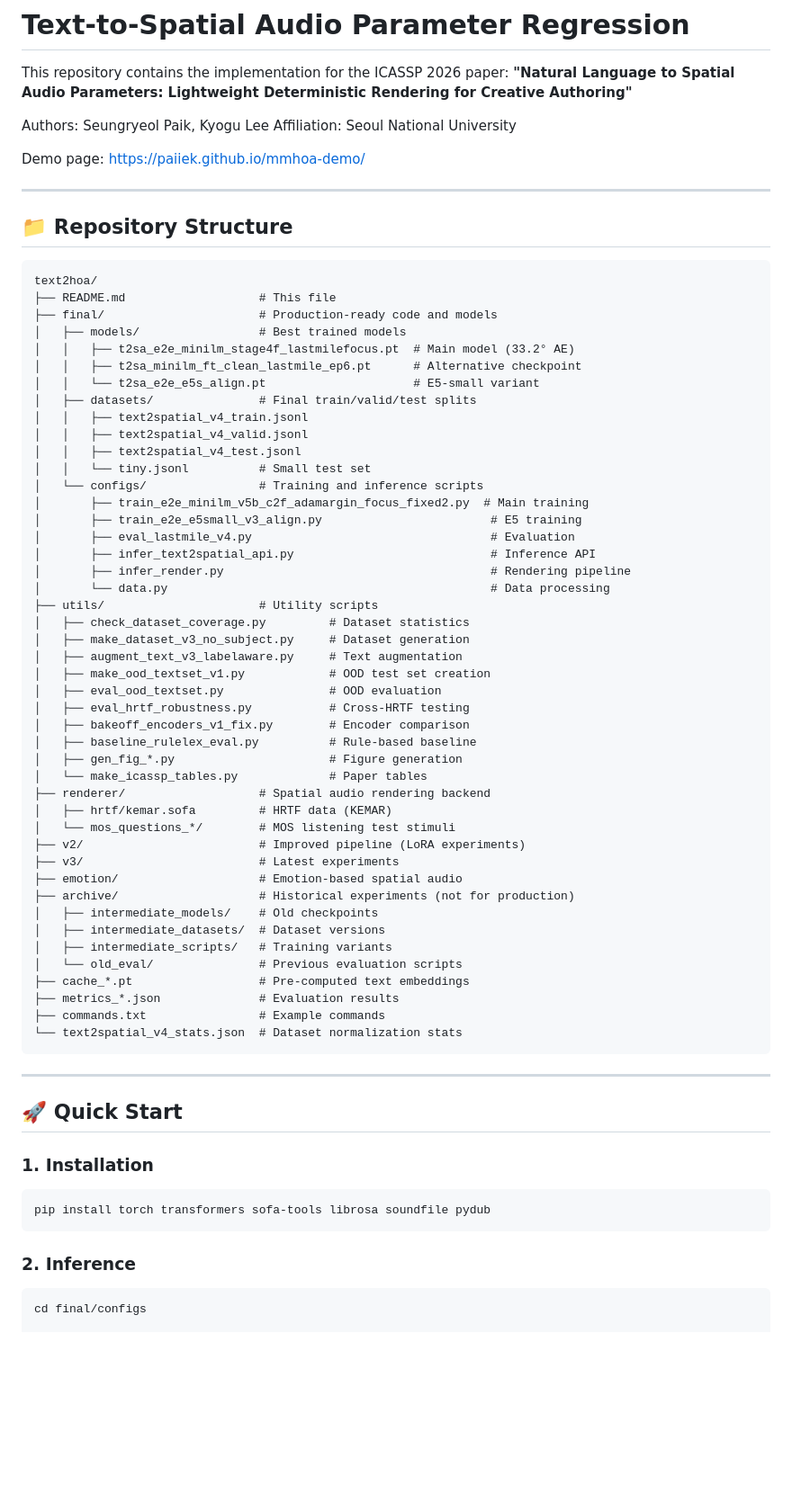
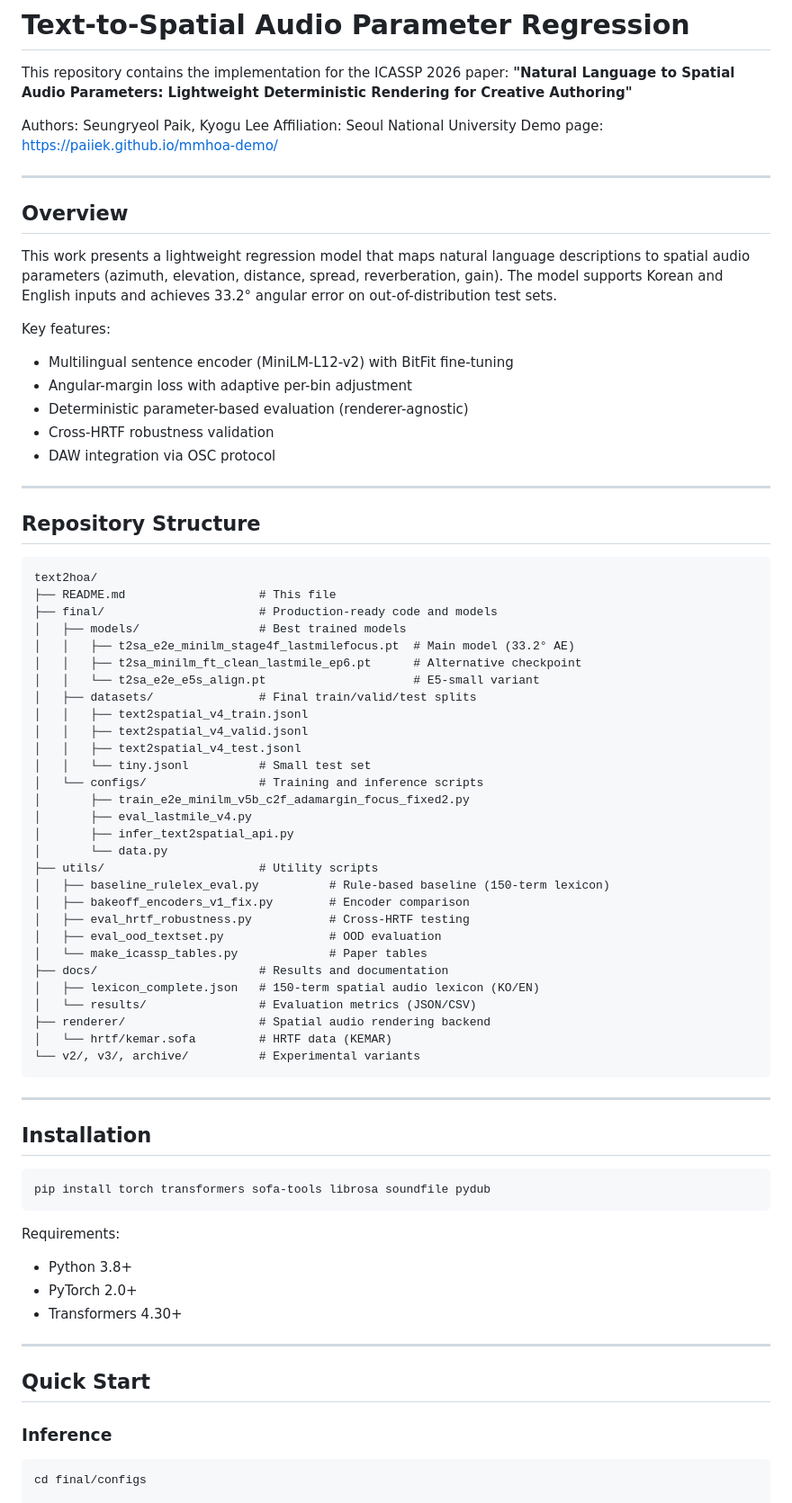
Before and after one commit to paiiek/text2hoa, a Markdown page: README.md, the part around one of its changes. Shown at 90% size. GitHub-like rendering; blank space fills up the shorter version.

Commit message:
Update README files: remove emojis and make technical writing more professional

````diff
--- a/README.md
+++ b/README.md
@@ -5,12 +5,24 @@ This repository contains the implementation for the ICASSP 2026 paper:
 
 Authors: Seungryeol Paik, Kyogu Lee
 Affiliation: Seoul National University
-
 Demo page: https://paiiek.github.io/mmhoa-demo/
 
 ---
 
-## 📁 Repository Structure
+## Overview
+
+This work presents a lightweight regression model that maps natural language descriptions to spatial audio parameters (azimuth, elevation, distance, spread, reverberation, gain). The model supports Korean and English inputs and achieves 33.2° angular error on out-of-distribution test sets.
+
+Key features:
+- Multilingual sentence encoder (MiniLM-L12-v2) with BitFit fine-tuning
+- Angular-margin loss with adaptive per-bin adjustment
+- Deterministic parameter-based evaluation (renderer-agnostic)
+- Cross-HRTF robustness validation
+- DAW integration via OSC protocol
+
+---
+
+## Repository Structure
 
 ```
 text2hoa/
@@ -26,51 +38,42 @@ text2hoa/
 │   │   ├── text2spatial_v4_test.jsonl
 │   │   └── tiny.jsonl          # Small test set
 │   └── configs/                # Training and inference scripts
-│       ├── train_e2e_minilm_v5b_c2f_adamargin_focus_fixed2.py  # Main training
-│       ├── train_e2e_e5small_v3_align.py                        # E5 training
-│       ├── eval_lastmile_v4.py                                  # Evaluation
-│       ├── infer_text2spatial_api.py                            # Inference API
-│       ├── infer_render.py                                      # Rendering pipeline
-│       └── data.py                                              # Data processing
+│       ├── train_e2e_minilm_v5b_c2f_adamargin_focus_fixed2.py
+│       ├── eval_lastmile_v4.py
+│       ├── infer_text2spatial_api.py
+│       └── data.py
 ├── utils/                      # Utility scripts
-│   ├── check_dataset_coverage.py         # Dataset statistics
-│   ├── make_dataset_v3_no_subject.py     # Dataset generation
-│   ├── augment_text_v3_labelaware.py     # Text augmentation
-│   ├── make_ood_textset_v1.py            # OOD test set creation
+│   ├── baseline_rulelex_eval.py          # Rule-based baseline (150-term lexicon)
+│   ├── bakeoff_encoders_v1_fix.py        # Encoder comparison
+│   ├── eval_hrtf_robustness.py           # Cross-HRTF testing
 │   ├── eval_ood_textset.py               # OOD evaluation
-│   ├── eval_hrtf_robustness.py           # Cross-HRTF testing
-│   ├── bakeoff_encoders_v1_fix.py        # Encoder comparison
-│   ├── baseline_rulelex_eval.py          # Rule-based baseline
-│   ├── gen_fig_*.py                      # Figure generation
 │   └── make_icassp_tables.py             # Paper tables
+├── docs/                       # Results and documentation
+│   ├── lexicon_complete.json   # 150-term spatial audio lexicon (KO/EN)
+│   └── results/                # Evaluation metrics (JSON/CSV)
 ├── renderer/                   # Spatial audio rendering backend
-│   ├── hrtf/kemar.sofa         # HRTF data (KEMAR)
-│   └── mos_questions_*/        # MOS listening test stimuli
-├── v2/                         # Improved pipeline (LoRA experiments)
-├── v3/                         # Latest experiments
-├── emotion/                    # Emotion-based spatial audio
-├── archive/                    # Historical experiments (not for production)
-│   ├── intermediate_models/    # Old checkpoints
-│   ├── intermediate_datasets/  # Dataset versions
-│   ├── intermediate_scripts/   # Training variants
-│   └── old_eval/               # Previous evaluation scripts
-├── cache_*.pt                  # Pre-computed text embeddings
-├── metrics_*.json              # Evaluation results
-├── commands.txt                # Example commands
-└── text2spatial_v4_stats.json  # Dataset normalization stats
+│   └── hrtf/kemar.sofa         # HRTF data (KEMAR)
+└── v2/, v3/, archive/          # Experimental variants
 ```
 
 ---
 
-## 🚀 Quick Start
-
-### 1. **Installation**
+## Installation
 
 ```bash
 pip install torch transformers sofa-tools librosa soundfile pydub
 ```
 
-### 2. **Inference**
+Requirements:
+- Python 3.8+
+- PyTorch 2.0+
+- Transformers 4.30+
+
+---
+
+## Quick Start
+
+### Inference
 
 ```bash
 cd final/configs
````
Also changed, not shown: other parts of README.md (+91 -70 lines), README_IMPLEMENTATION.md (+7 -7 lines).
